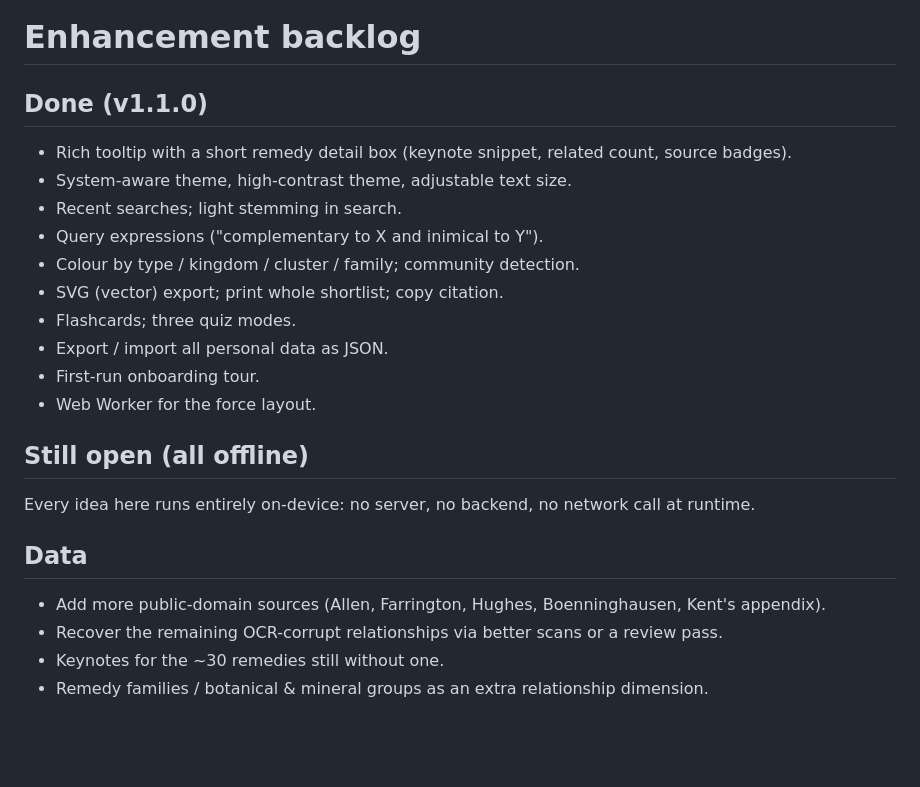
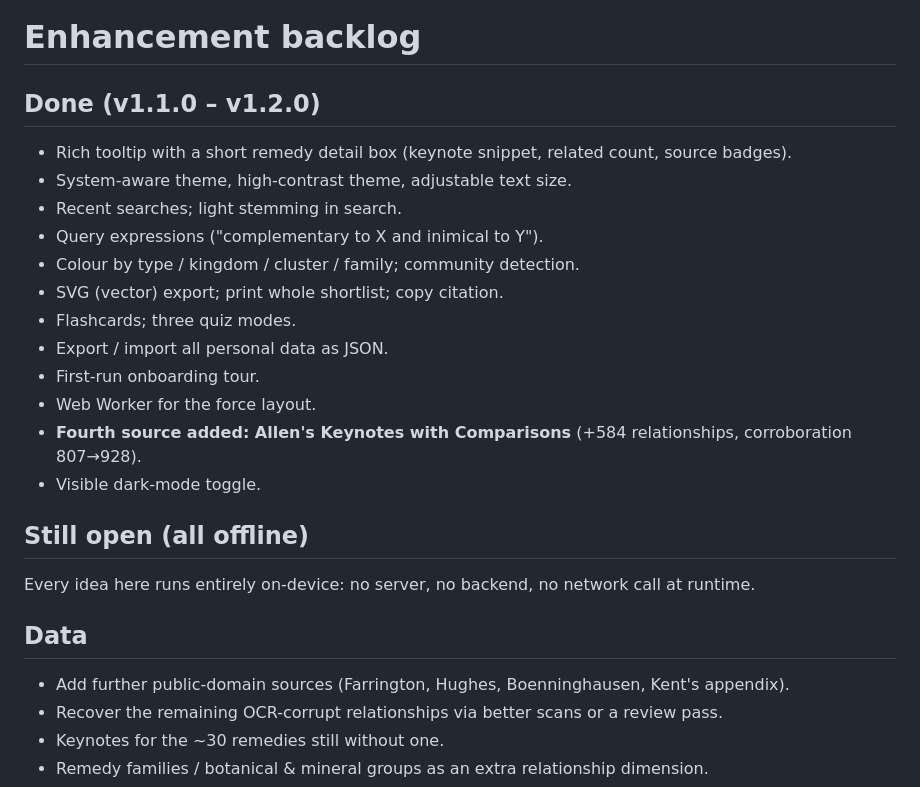
Before and after one commit to drsamonline/remedy-relationship-explorer, a Markdown page: docs/enhancements.md, the part around the change. GitHub-like rendering; blank space fills up the shorter version.

Commit message:
Update docs/enhancements.md (v1.2.0: Allen source + dark-mode toggle)

```diff
--- a/docs/enhancements.md
+++ b/docs/enhancements.md
@@ -1,6 +1,6 @@
 # Enhancement backlog
 
-## Done (v1.1.0)
+## Done (v1.1.0 – v1.2.0)
 - Rich tooltip with a short remedy detail box (keynote snippet, related count, source badges).
 - System-aware theme, high-contrast theme, adjustable text size.
 - Recent searches; light stemming in search.
@@ -11,13 +11,15 @@
 - Export / import all personal data as JSON.
 - First-run onboarding tour.
 - Web Worker for the force layout.
+- **Fourth source added: Allen's Keynotes with Comparisons** (+584 relationships, corroboration 807→928).
+- Visible dark-mode toggle.
 
 ## Still open (all offline)
 
 Every idea here runs entirely on-device: no server, no backend, no network call at runtime.
 
 ## Data
-- Add more public-domain sources (Allen, Farrington, Hughes, Boenninghausen, Kent's appendix).
+- Add further public-domain sources (Farrington, Hughes, Boenninghausen, Kent's appendix).
 - Recover the remaining OCR-corrupt relationships via better scans or a review pass.
 - Keynotes for the ~30 remedies still without one.
 - Remedy families / botanical & mineral groups as an extra relationship dimension.
```
